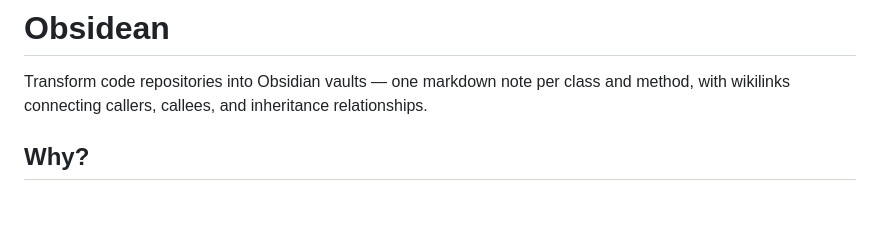
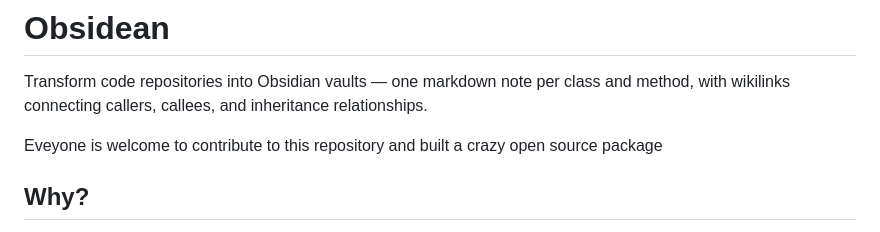
Before and after one commit to martinvelezf/repo2obsidean, a Markdown page: README.md, the part around the change. GitHub-like rendering; blank space fills up the shorter version.

Commit message:
Encourage contributions to the repository
Added a contribution note to the README.

```diff
--- a/README.md
+++ b/README.md
@@ -1,6 +1,8 @@
 # Obsidean
 
 Transform code repositories into Obsidian vaults — one markdown note per class and method, with wikilinks connecting callers, callees, and inheritance relationships.
+
+Eveyone is welcome to contribute to this repository and built a crazy open source package
 
 ## Why?
 
```
